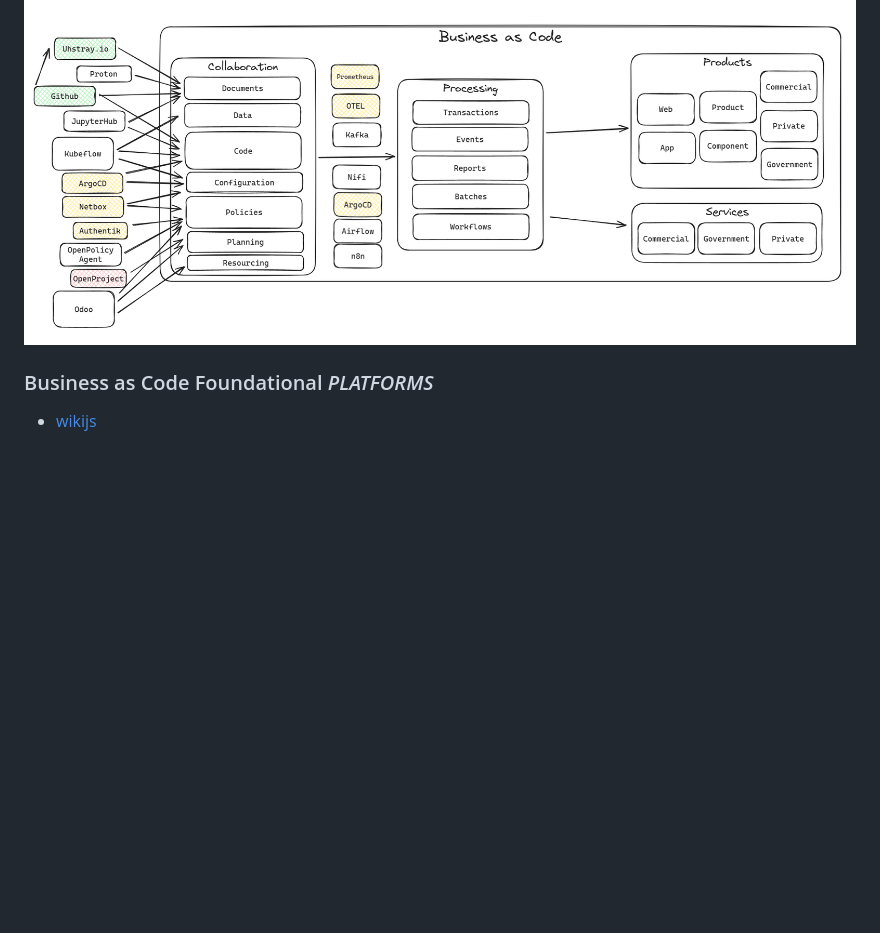
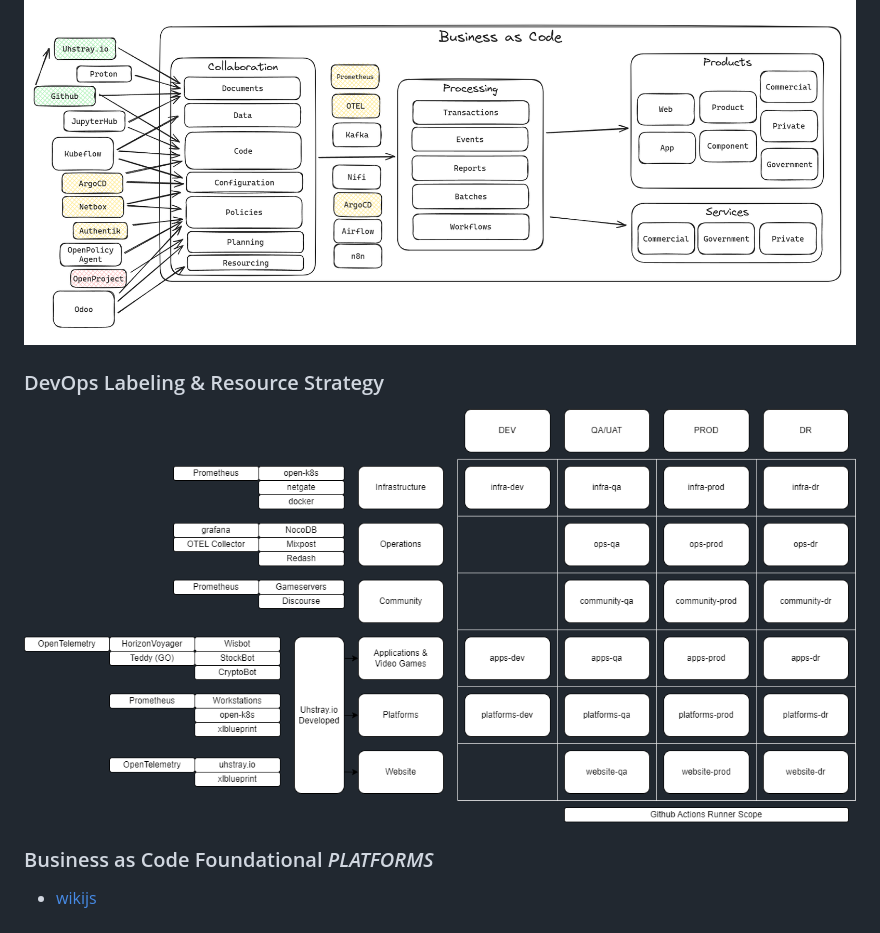
Before and after one commit to uhstray-io/business-as-code, a Markdown page: README.md, the part around the change. Rendered like a GitHub page; pictures changed too: .diagrams/devops.drawio.png (added); blank space fills up the shorter version.

Commit message:
added devops labeling design

```diff
--- a/README.md
+++ b/README.md
@@ -13,6 +13,9 @@ The foundational technologies for Business as Code are as follows:
 
 ![Business as Code Foundational Technologies](.images/reference-architecture.png)
 
+### DevOps Labeling & Resource Strategy
+
+![DevOps Labeling & Resource Strategy](.diagrams/devops.drawio.png)
 
 ### Business as Code Foundational *PLATFORMS*
    - [wikijs](deployments/wikijs/README.MD)
```
